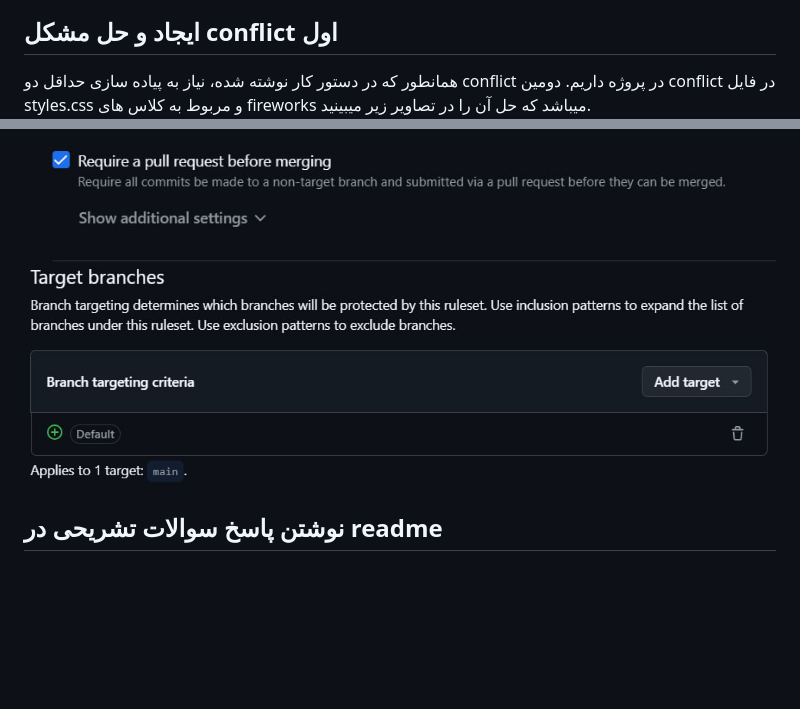
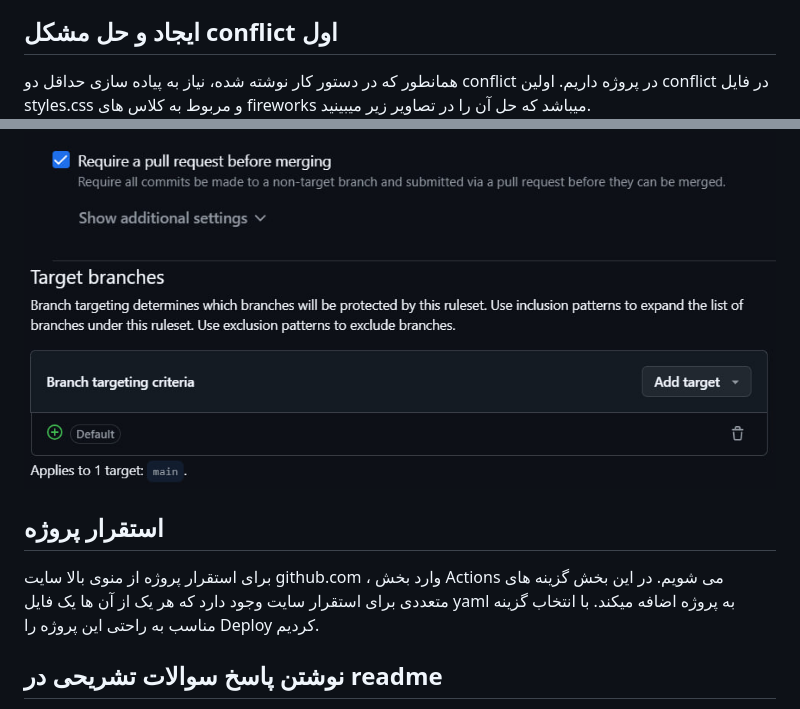
Before and after one commit to am-afl/SE_lab_s1, a Markdown page: README.md, 2 parts joined by grey strips. Rendered like a GitHub page; blank space fills up the shorter version.

Commit message:
add deploy report

```diff
--- a/README.md
+++ b/README.md
@@ -125,7 +125,7 @@ git pull origin main
 
 ## ایجاد و حل مشکل conflict اول
 همانطور که در دستور کار نوشته شده، نیاز به پیاده سازی حداقل دو conflict در پروژه داریم.
-دومین conflict در فایل styles.css و مربوط به کلاس های fireworks میباشد که حل آن را در تصاویر زیر میبینید.
+اولین conflict در فایل styles.css و مربوط به کلاس های fireworks میباشد که حل آن را در تصاویر زیر میبینید.
 ![](https://github.com/am-afl/SE_lab_s1/blob/report/image/conf11.png)
 ![](https://github.com/am-afl/SE_lab_s1/blob/report/image/conf12.png)
 ![](https://github.com/am-afl/SE_lab_s1/blob/report/image/conf13.png)
@@ -147,6 +147,9 @@ git pull origin main
 ![](https://github.com/am-afl/SE_lab_s1/blob/report/image/pic1rule.jpg)
 ![](https://github.com/am-afl/SE_lab_s1/blob/report/image/pic2rule.jpg)
 
+## استقرار پروژه
+برای استقرار پروژه از منوی بالا  سایت github.com ، وارد بخش Actions می شویم. در این بخش گزینه های متعددی برای استقرار سایت وجود دارد که هر یک از آن ها یک فایل yaml به پروژه اضافه میکند. با انتخاب گزینه مناسب به راحتی این پروژه را Deploy کردیم.
+
 ## نوشتن پاسخ سوالات تشریحی در readme
 همانطور که در دستورکار آمده است، نیاز است تا پاسخ سوالات تشریحی را در فایل readme بنویسیم. برای همین از شاخه answers استفاده میکنیم و بعد از checkout به آن و نوشتن پاسخ ها، تغییرات را commit و push میکنیم.
 
```
